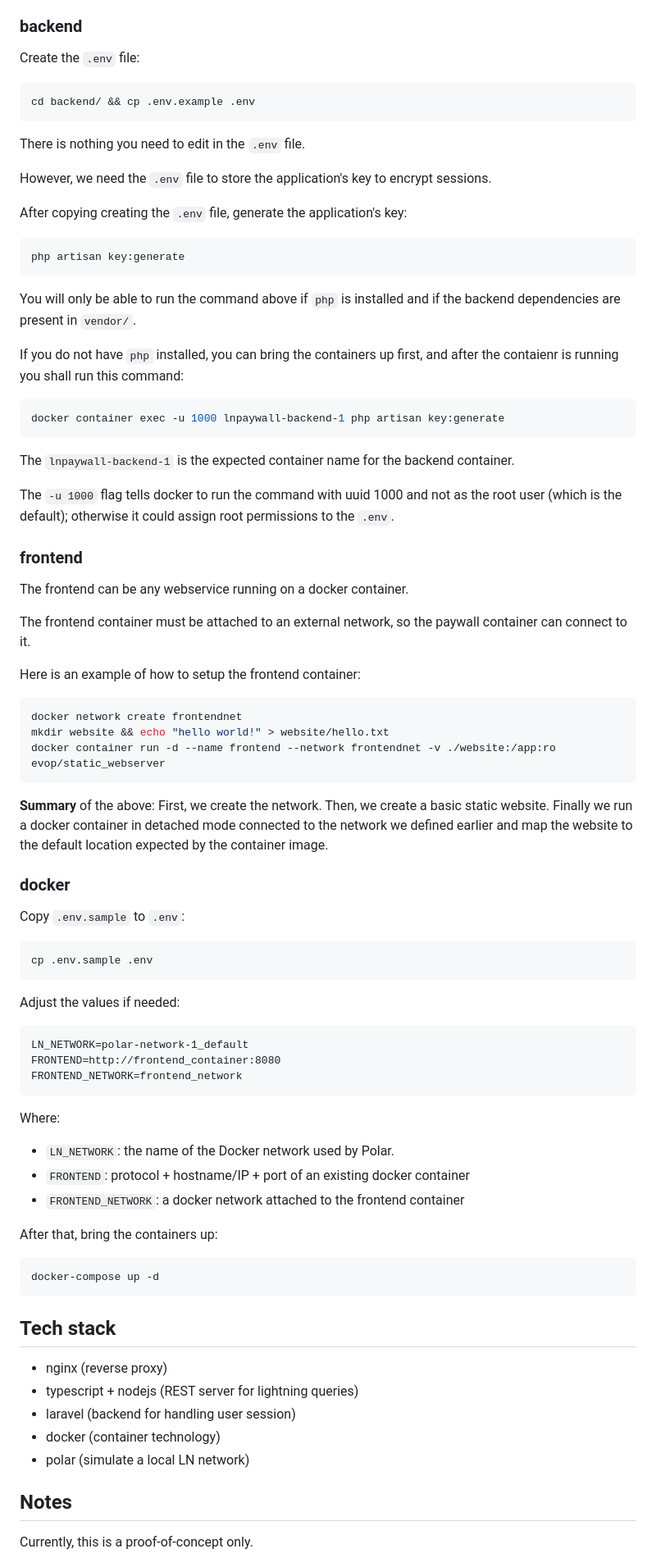
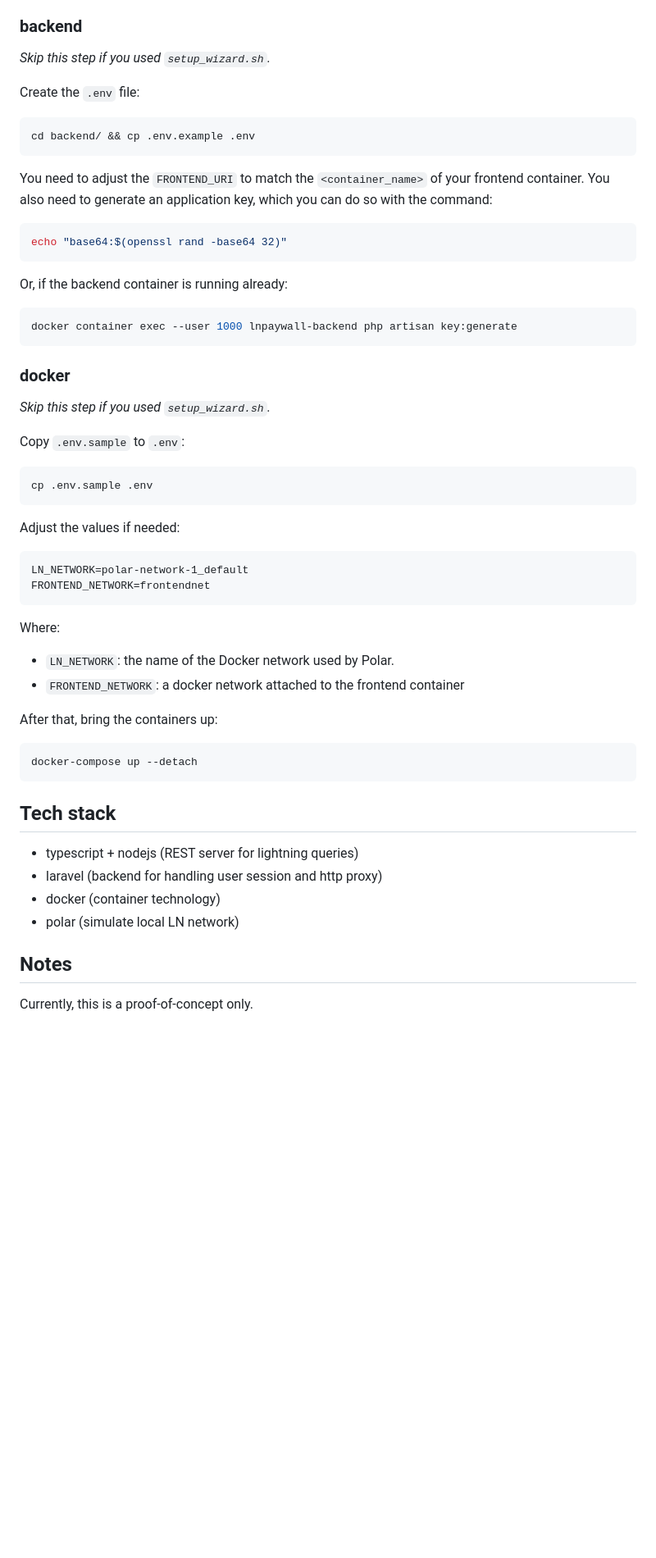
Before and after one commit to uwla/lnpaywall, a Markdown page: README.md, the part around one of its changes. Shown at 82% size. Drawn GitHub-style; blank space fills up the shorter version.

````diff
--- a/README.md
+++ b/README.md
@@ -75,60 +108,31 @@ is the default name for the container created by `Polar`.
 
 ### backend
 
+*Skip this step if you used `setup_wizard.sh`.*
+
 Create the `.env` file:
-
 
 ```bash
 cd backend/ && cp .env.example .env
 ```
 
-There is nothing you need to edit in the `.env` file.
-
-However, we need the `.env` file to store the application's key to encrypt sessions.
-
-After copying creating the `.env` file, generate the application's key:
+You need to adjust the `FRONTEND_URI` to match the  `<container_name>`  of  your
+frontend container. You also need to generate an application key, which you  can
+do so with the command:
 
 ```bash
-php artisan key:generate
+echo "base64:$(openssl rand -base64 32)"
 ```
 
-You will only be able to run the command above if `php` is installed and if  the
-backend dependencies are present in `vendor/`.
-
-If you do not have `php` installed, you can bring the containers up first, and after
-the contaienr is running you shall run this command:
+Or, if the backend container is running already:
 
 ```bash
-docker container exec -u 1000 lnpaywall-backend-1 php artisan key:generate
+docker container exec --user 1000 lnpaywall-backend php artisan key:generate
 ```
 
-The `lnpaywall-backend-1` is the expected container name for the backend container.
+### docker
 
-The `-u 1000` flag tells docker to run the command with uuid 1000 and not as the
-root user (which is the default); otherwise it could assign root permissions  to
-the `.env`.
-
-### frontend
-
-The frontend can be any webservice running on a docker container.
-
-The frontend container must be attached to an external network, so the paywall
-container can connect to it.
-
-Here is an example of how to setup the frontend container:
-
-```bash
-docker network create frontendnet
-mkdir website && echo "hello world!" > website/hello.txt
-docker container run -d --name frontend --network frontendnet -v ./website:/app:ro evop/static_webserver
-```
-
-**Summary** of the above: First, we create the network. Then, we create a  basic
-static website. Finally we run a docker container in detached mode connected  to
-the network we defined earlier and map  the  website  to  the  default  location
-expected by the container image.
-
-### docker
+*Skip this step if you used `setup_wizard.sh`.*
 
 Copy `.env.sample` to `.env`:
 
@@ -140,29 +144,26 @@ Adjust the values if needed:
 
 ```
 LN_NETWORK=polar-network-1_default
-FRONTEND=http://frontend_container:8080
-FRONTEND_NETWORK=frontend_network
+FRONTEND_NETWORK=frontendnet
 ```
 
 Where:
 
 - `LN_NETWORK`: the name of the Docker network used by Polar.
-- `FRONTEND`: protocol + hostname/IP + port of an existing docker container
 - `FRONTEND_NETWORK`: a docker network attached to the frontend container
 
 After that, bring the containers up:
 
 ```bash
-docker-compose up -d
+docker-compose up --detach
 ```
 
 ## Tech stack
 
-- nginx (reverse proxy)
 - typescript + nodejs (REST server for lightning queries)
-- laravel (backend for handling user session)
+- laravel (backend for handling user session and http proxy)
 - docker (container technology)
-- polar (simulate a local LN network)
+- polar (simulate local LN network)
 
 ## Notes
 
````
Also changed, not shown: other parts of README.md (+64 -31 lines).
